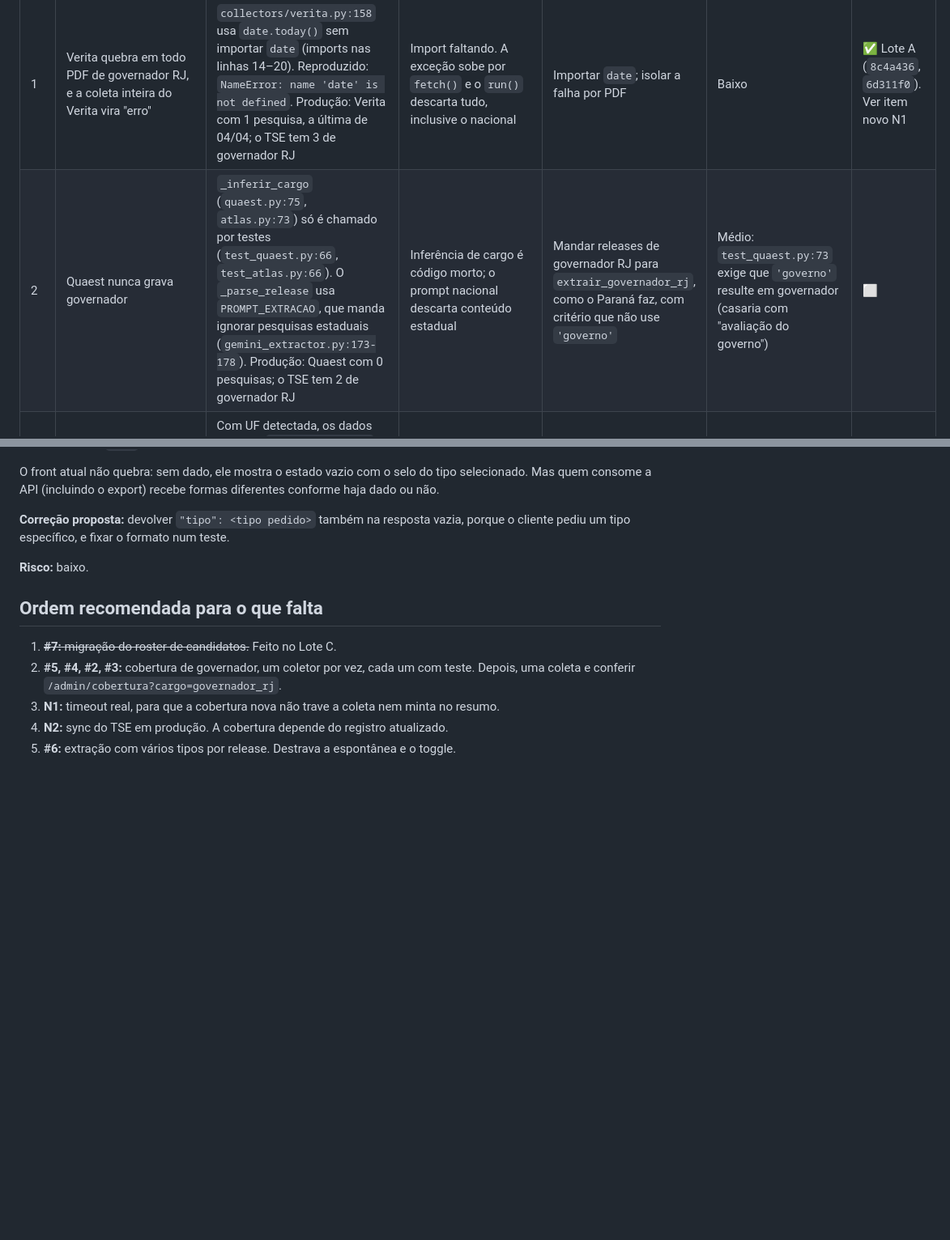
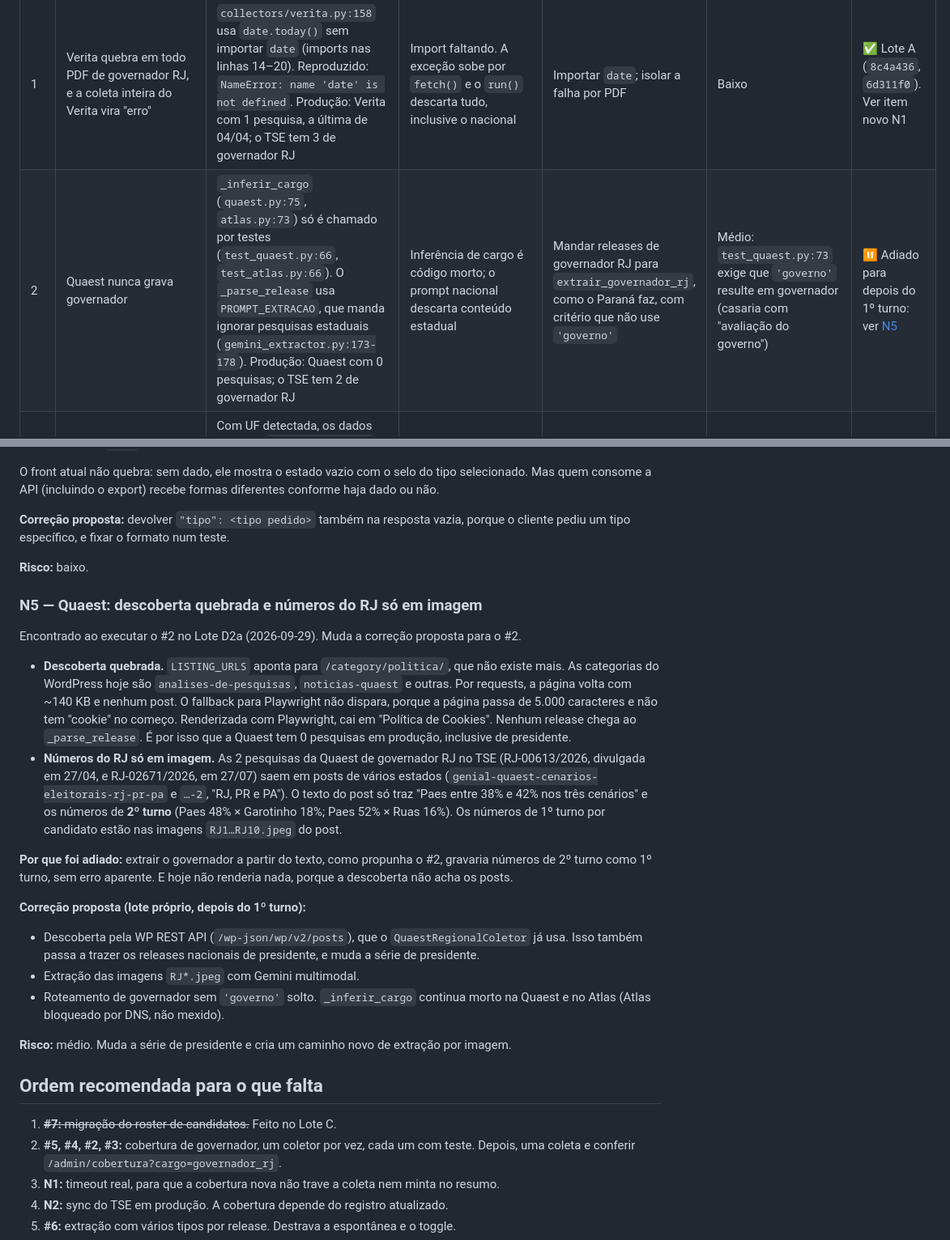
Before and after one commit to simoesleandro/Pulso-eleitoral, a Markdown page: docs/auditoria-2026-09.md, 2 parts joined by grey strips. Shown at 81% size. Rendered like a GitHub page; blank space fills up the shorter version.

Commit message:
docs(auditoria): adia Quaest (#2) e registra o motivo
Item N5: a descoberta da Quaest aponta para /category/politica/, que não
existe mais, e nenhum release chega ao parser (0 pesquisas em produção,
inclusive de presidente). Os releases de governador do RJ no TSE
(RJ-00613 e RJ-02671) só trazem no texto os números de 2º turno; os de
1º turno estão nas imagens do post. Extrair do texto gravaria 2º turno
como 1º turno.

Descoberta via WP REST API e extração das imagens com Gemini multimodal
vão para um lote próprio depois do 1º turno.

Co-Authored-By: Claude Opus 5.5 <noreply@anthropic.com>

```diff
--- a/docs/auditoria-2026-09.md
+++ b/docs/auditoria-2026-09.md
@@ -61,7 +61,7 @@ presidente no banco de produção.
 | # | Bug | Evidência | Causa raiz | Correção proposta | Risco | Status |
 |---|---|---|---|---|---|---|
 | 1 | Verita quebra em todo PDF de governador RJ, e a coleta inteira do Verita vira "erro" | `collectors/verita.py:158` usa `date.today()` sem importar `date` (imports nas linhas 14–20). Reproduzido: `NameError: name 'date' is not defined`. Produção: Verita com 1 pesquisa, a última de 04/04; o TSE tem 3 de governador RJ | Import faltando. A exceção sobe por `fetch()` e o `run()` descarta tudo, inclusive o nacional | Importar `date`; isolar a falha por PDF | Baixo | ✅ Lote A (`8c4a436`, `6d311f0`). Ver item novo N1 |
-| 2 | Quaest nunca grava governador | `_inferir_cargo` (`quaest.py:75`, `atlas.py:73`) só é chamado por testes (`test_quaest.py:66`, `test_atlas.py:66`). O `_parse_release` usa `PROMPT_EXTRACAO`, que manda ignorar pesquisas estaduais (`gemini_extractor.py:173-178`). Produção: Quaest com 0 pesquisas; o TSE tem 2 de governador RJ | Inferência de cargo é código morto; o prompt nacional descarta conteúdo estadual | Mandar releases de governador RJ para `extrair_governador_rj`, como o Paraná faz, com critério que não use `'governo'` | Médio: `test_quaest.py:73` exige que `'governo'` resulte em governador (casaria com "avaliação do governo") | ⬜ |
+| 2 | Quaest nunca grava governador | `_inferir_cargo` (`quaest.py:75`, `atlas.py:73`) só é chamado por testes (`test_quaest.py:66`, `test_atlas.py:66`). O `_parse_release` usa `PROMPT_EXTRACAO`, que manda ignorar pesquisas estaduais (`gemini_extractor.py:173-178`). Produção: Quaest com 0 pesquisas; o TSE tem 2 de governador RJ | Inferência de cargo é código morto; o prompt nacional descarta conteúdo estadual | Mandar releases de governador RJ para `extrair_governador_rj`, como o Paraná faz, com critério que não use `'governo'` | Médio: `test_quaest.py:73` exige que `'governo'` resulte em governador (casaria com "avaliação do governo") | ⏸ Adiado para depois do 1º turno: ver [N5](#n5--quaest-descoberta-quebrada-e-números-do-rj-só-em-imagem) |
 | 3 | Agregadores (Gazeta, CNN, Poder360) descartam governador. Vetor, Prefab, Real Time e Gerp não têm caminho algum | Com UF detectada, os dados vão para `_salvar_regional`, que filtra só presidenciáveis (`_filtrar_presidenciais` em `base.py`; `gazetadopovo.py:155-158`; `cnn_brasil.py:85-88`). Sem UF, cai no prompt nacional. Resultado: 0 de 22 pesquisas desses institutos | Governador só é previsto por coletor próprio de instituto | Com UF RJ e texto de governador: `extrair_governador_rj` + gravar com `cargo=governador_rj` | Médio: a detecção de instituto do Poder360 cai em `inst_id = 1` (Datafolha) quando não reconhece o nome (`_parse_com_gemini`) | ⬜ |
 | 4 | Datafolha manda HTML cru para o extrator de governador e tem falso positivo no roteamento | `datafolha.py:381` passa o `html` sem limpar, e o extrator corta em 8000 caracteres (`gemini_extractor.py:565`). `'rio' in url` casa com "cenarios": uma URL "…lula-lidera-em-todos-os-cenarios-e-governo…" vai para o extrator de governador | Texto não limpo como em `_parse_com_gemini`; busca por substring solta | Limpar o texto com BeautifulSoup; regex com fronteira de palavra (`rio-de-janeiro`, `\brj\b`) | Baixo | ⬜ |
 | 5 | Paraná trata RS, RN e releases nacionais como se fossem do RJ | Os marcadores em `paraná_pesquisas.py:36` incluem `"rio"`. `_e_release_rj` dá True para "…rio-grande-do-sul…", "…rio-grande-do-norte…" e "cenarios-presidente-brasil…". Só os 10 primeiros links são processados (linha 177) | Marcador genérico demais | Remover o `"rio"` solto e manter só marcadores específicos | Baixo | ⬜ |
@@ -310,6 +310,44 @@ teste.
 
 **Risco:** baixo.
 
+### N5 — Quaest: descoberta quebrada e números do RJ só em imagem
+
+Encontrado ao executar o #2 no Lote D2a (2026-09-29). Muda a correção
+proposta para o #2.
+
+- **Descoberta quebrada.** `LISTING_URLS` aponta para
+  `/category/politica/`, que não existe mais. As categorias do WordPress
+  hoje são `analises-de-pesquisas`, `noticias-quaest` e outras. Por
+  requests, a página volta com ~140 KB e nenhum post. O fallback para
+  Playwright não dispara, porque a página passa de 5.000 caracteres e não
+  tem "cookie" no começo. Renderizada com Playwright, cai em "Política de
+  Cookies". Nenhum release chega ao `_parse_release`. É por isso que a
+  Quaest tem 0 pesquisas em produção, inclusive de presidente.
+- **Números do RJ só em imagem.** As 2 pesquisas da Quaest de governador
+  RJ no TSE (RJ-00613/2026, divulgada em 27/04, e RJ-02671/2026, em
+  27/07) saem em posts de vários estados
+  (`genial-quaest-cenarios-eleitorais-rj-pr-pa` e `…-2`, "RJ, PR e PA").
+  O texto do post só traz "Paes entre 38% e 42% nos três cenários" e os
+  números de **2º turno** (Paes 48% × Garotinho 18%; Paes 52% × Ruas 16%).
+  Os números de 1º turno por candidato estão nas imagens `RJ1…RJ10.jpeg`
+  do post.
+
+**Por que foi adiado:** extrair o governador a partir do texto, como
+propunha o #2, gravaria números de 2º turno como 1º turno, sem erro
+aparente. E hoje não renderia nada, porque a descoberta não acha os posts.
+
+**Correção proposta (lote próprio, depois do 1º turno):**
+- Descoberta pela WP REST API (`/wp-json/wp/v2/posts`), que o
+  `QuaestRegionalColetor` já usa. Isso também passa a trazer os releases
+  nacionais de presidente, e muda a série de presidente.
+- Extração das imagens `RJ*.jpeg` com Gemini multimodal.
+- Roteamento de governador sem `'governo'` solto. `_inferir_cargo`
+  continua morto na Quaest e no Atlas (Atlas bloqueado por DNS, não
+  mexido).
+
+**Risco:** médio. Muda a série de presidente e cria um caminho novo de
+extração por imagem.
+
 ## Ordem recomendada para o que falta
 
 1. ~~**#7:** migração do roster de candidatos.~~ Feito no Lote C.
```
